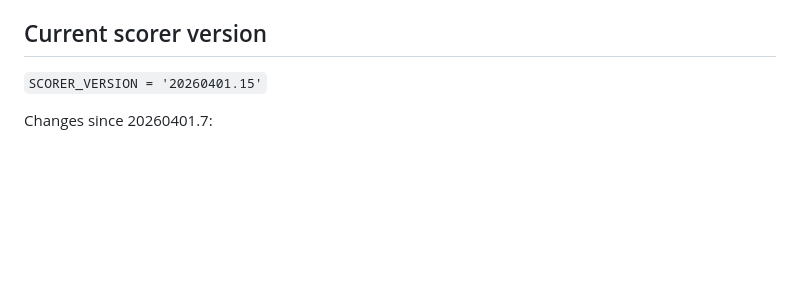
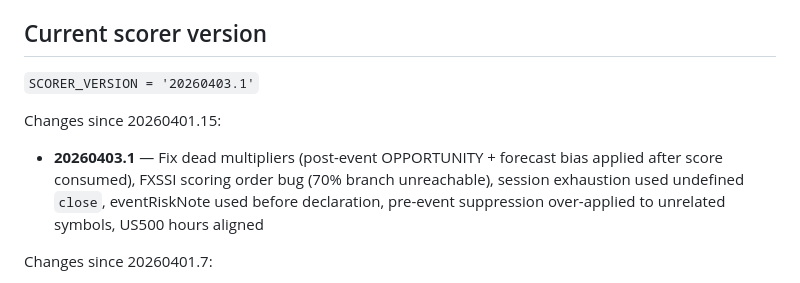
Before and after one commit to marounhashem/atlas-watchlist, a Markdown page: CLAUDE.md, the part around the change. GitHub-like rendering; blank space fills up the shorter version.

Commit message:
docs: update CLAUDE.md to SCORER_VERSION 20260403.1
Co-Authored-By: Claude Opus 4.6 (1M context) <noreply@anthropic.com>

```diff
--- a/CLAUDE.md
+++ b/CLAUDE.md
@@ -13,7 +13,10 @@ ATLAS // WATCHLIST is an autonomous trading signal system. It ingests TradingVie
 
 ## Current scorer version
 
-`SCORER_VERSION = '20260401.15'`
+`SCORER_VERSION = '20260403.1'`
+
+Changes since 20260401.15:
+- **20260403.1** — Fix dead multipliers (post-event OPPORTUNITY + forecast bias applied after score consumed), FXSSI scoring order bug (70% branch unreachable), session exhaustion used undefined `close`, eventRiskNote used before declaration, pre-event suppression over-applied to unrelated symbols, US500 hours aligned
 
 Changes since 20260401.7:
 - **20260401.15** — Forecast-based pre-release scoring (getForecastBias), three-stage event sentiment (beat/miss + trend context)
```
